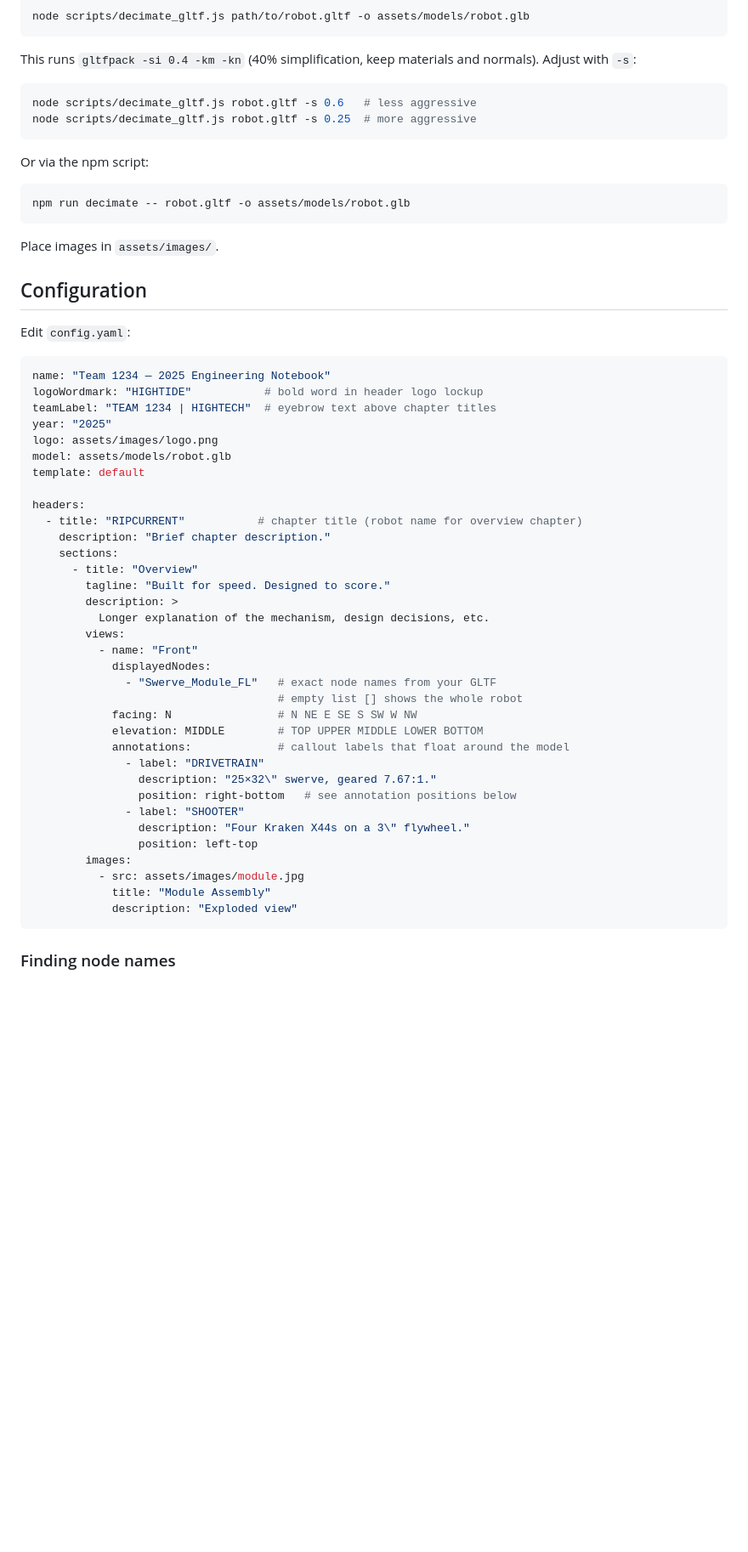
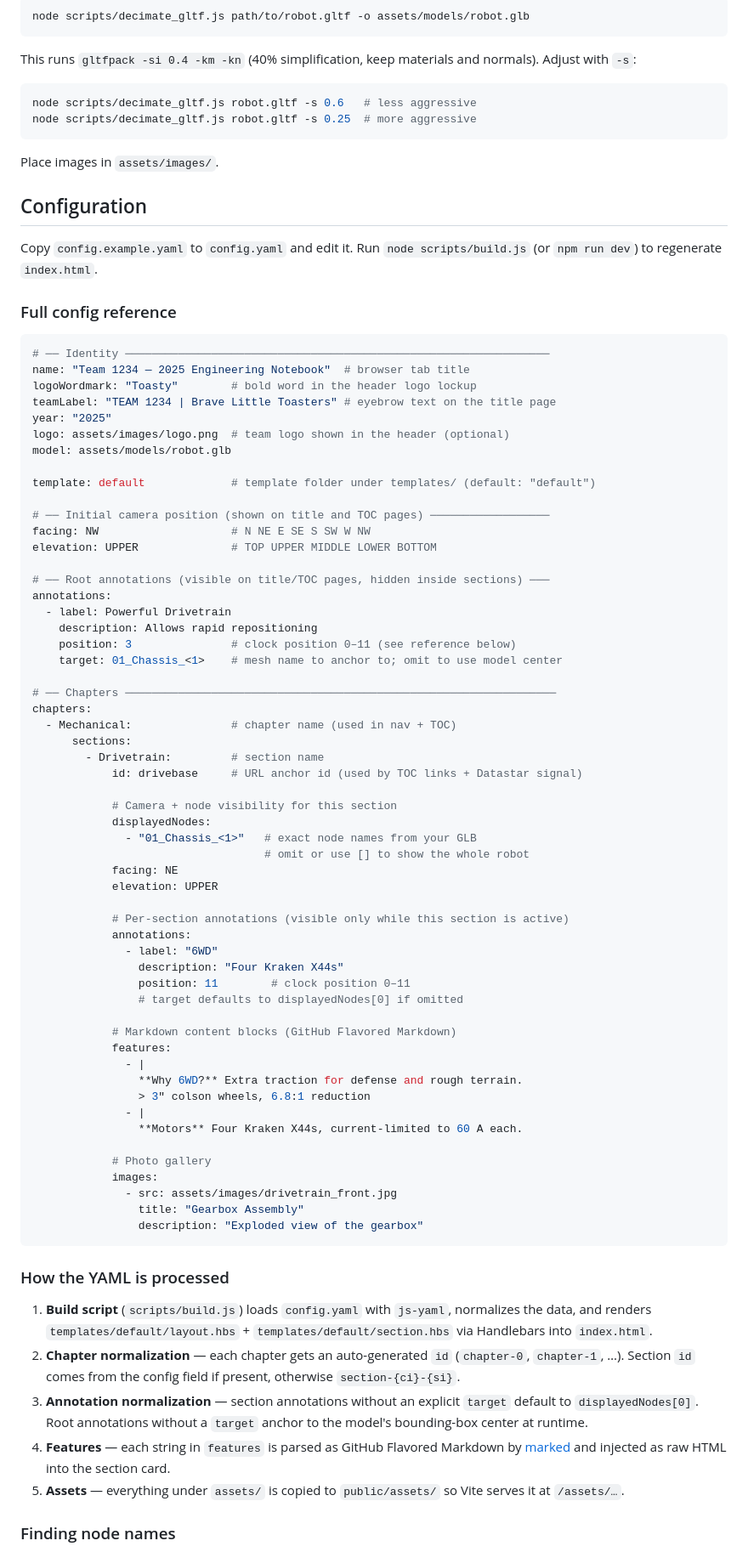
Before and after one commit to schreiaj/tech-binder-gen, a Markdown page: README.md, the part around one of its changes. Shown at 85% size. Rendered like a GitHub page; blank space fills up the shorter version.

Commit message:
Update readme with config description

````diff
--- a/README.md
+++ b/README.md
@@ -38,53 +41,79 @@ node scripts/decimate_gltf.js robot.gltf -s 0.6   # less aggressive
 node scripts/decimate_gltf.js robot.gltf -s 0.25  # more aggressive
 ```
 
-Or via the npm script:
-```bash
-npm run decimate -- robot.gltf -o assets/models/robot.glb
-```
-
 Place images in `assets/images/`.
 
 ## Configuration
 
-Edit `config.yaml`:
+Copy `config.example.yaml` to `config.yaml` and edit it. Run `node scripts/build.js` (or `npm run dev`) to regenerate `index.html`.
+
+### Full config reference
 
 ```yaml
-name: "Team 1234 — 2025 Engineering Notebook"
-logoWordmark: "HIGHTIDE"           # bold word in header logo lockup
-teamLabel: "TEAM 1234 | HIGHTECH"  # eyebrow text above chapter titles
+# ── Identity ────────────────────────────────────────────────────────────────
+name: "Team 1234 — 2025 Engineering Notebook"  # browser tab title
+logoWordmark: "Toasty"        # bold word in the header logo lockup
+teamLabel: "TEAM 1234 | Brave Little Toasters" # eyebrow text on the title page
 year: "2025"
-logo: assets/images/logo.png
+logo: assets/images/logo.png  # team logo shown in the header (optional)
 model: assets/models/robot.glb
-template: default
 
-headers:
-  - title: "RIPCURRENT"           # chapter title (robot name for overview chapter)
-    description: "Brief chapter description."
-    sections:
-      - title: "Overview"
-        tagline: "Built for speed. Designed to score."
-        description: >
-          Longer explanation of the mechanism, design decisions, etc.
-        views:
-          - name: "Front"
+template: default             # template folder under templates/ (default: "default")
+
+# ── Initial camera position (shown on title and TOC pages) ──────────────────
+facing: NW                    # N NE E SE S SW W NW
+elevation: UPPER              # TOP UPPER MIDDLE LOWER BOTTOM
+
+# ── Root annotations (visible on title/TOC pages, hidden inside sections) ───
+annotations:
+  - label: Powerful Drivetrain
+    description: Allows rapid repositioning
+    position: 3               # clock position 0–11 (see reference below)
+    target: 01_Chassis_<1>    # mesh name to anchor to; omit to use model center
+
+# ── Chapters ─────────────────────────────────────────────────────────────────
+chapters:
+  - Mechanical:               # chapter name (used in nav + TOC)
+      sections:
+        - Drivetrain:         # section name
+            id: drivebase     # URL anchor id (used by TOC links + Datastar signal)
+
+            # Camera + node visibility for this section
             displayedNodes:
-              - "Swerve_Module_FL"   # exact node names from your GLTF
-                                     # empty list [] shows the whole robot
-            facing: N                # N NE E SE S SW W NW
-            elevation: MIDDLE        # TOP UPPER MIDDLE LOWER BOTTOM
-            annotations:             # callout labels that float around the model
-              - label: "DRIVETRAIN"
-                description: "25×32\" swerve, geared 7.67:1."
-                position: right-bottom   # see annotation positions below
-              - label: "SHOOTER"
-                description: "Four Kraken X44s on a 3\" flywheel."
-                position: left-top
-        images:
-          - src: assets/images/module.jpg
-            title: "Module Assembly"
-            description: "Exploded view"
+              - "01_Chassis_<1>"   # exact node names from your GLB
+                                   # omit or use [] to show the whole robot
+            facing: NE
+            elevation: UPPER
+
+            # Per-section annotations (visible only while this section is active)
+            annotations:
+              - label: "6WD"
+                description: "Four Kraken X44s"
+                position: 11        # clock position 0–11
+                # target defaults to displayedNodes[0] if omitted
+
+            # Markdown content blocks (GitHub Flavored Markdown)
+            features:
+              - |
+                **Why 6WD?** Extra traction for defense and rough terrain.
+                > 3" colson wheels, 6.8:1 reduction
+              - |
+                **Motors** Four Kraken X44s, current-limited to 60 A each.
+
+            # Photo gallery
+            images:
+              - src: assets/images/drivetrain_front.jpg
+                title: "Gearbox Assembly"
+                description: "Exploded view of the gearbox"
 ```
+
+### How the YAML is processed
+
+1. **Build script** (`scripts/build.js`) loads `config.yaml` with `js-yaml`, normalizes the data, and renders `templates/default/layout.hbs` + `templates/default/section.hbs` via Handlebars into `index.html`.
+2. **Chapter normalization** — each chapter gets an auto-generated `id` (`chapter-0`, `chapter-1`, …). Section `id` comes from the config field if present, otherwise `section-{ci}-{si}`.
+3. **Annotation normalization** — section annotations without an explicit `target` default to `displayedNodes[0]`. Root annotations without a `target` anchor to the model's bounding-box center at runtime.
+4. **Features** — each string in `features` is parsed as GitHub Flavored Markdown by [marked](https://marked.js.org) and injected as raw HTML into the section card.
+5. **Assets** — everything under `assets/` is copied to `public/assets/` so Vite serves it at `/assets/…`.
 
 ### Finding node names
 
````
Also changed, not shown: other parts of README.md (+59 -61 lines).
